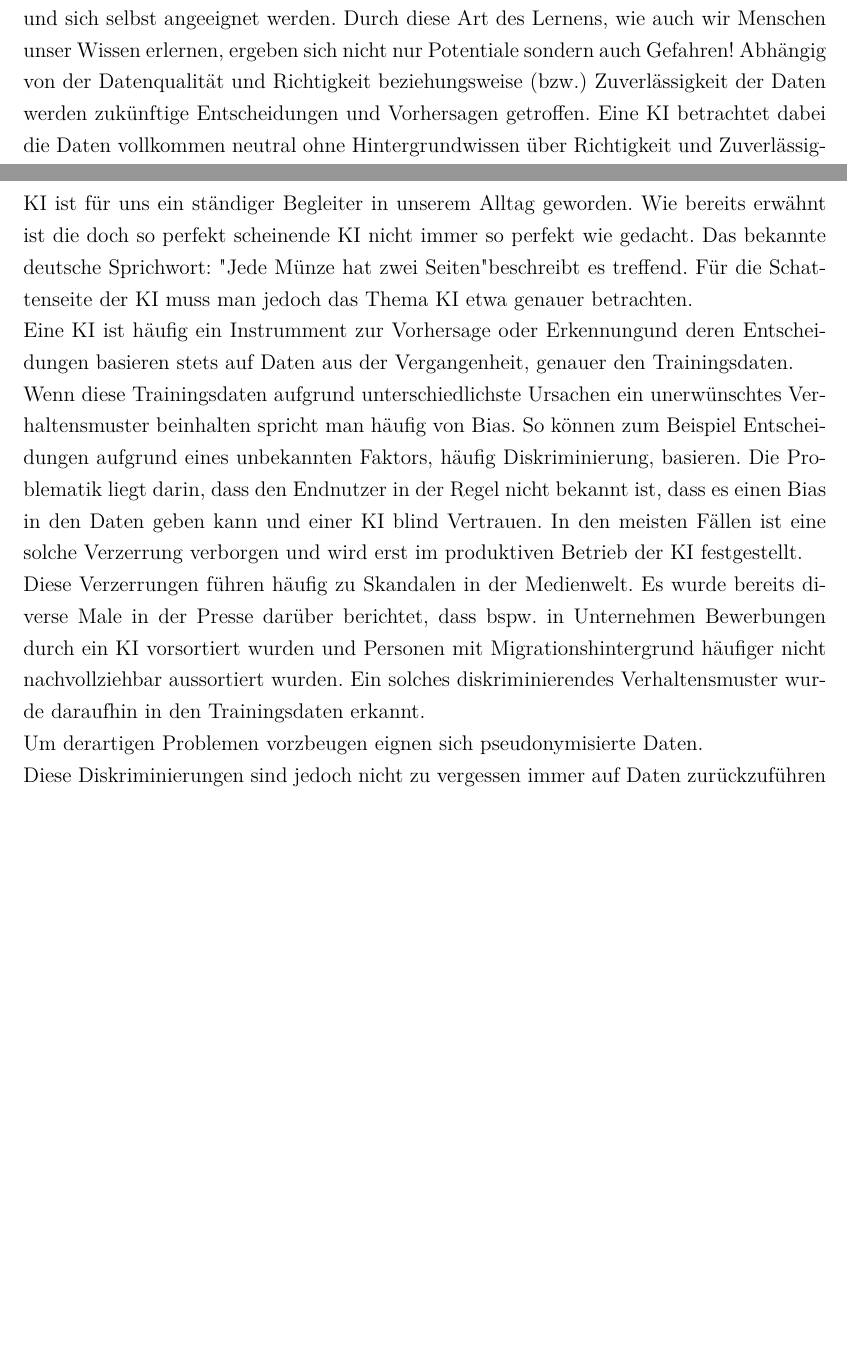
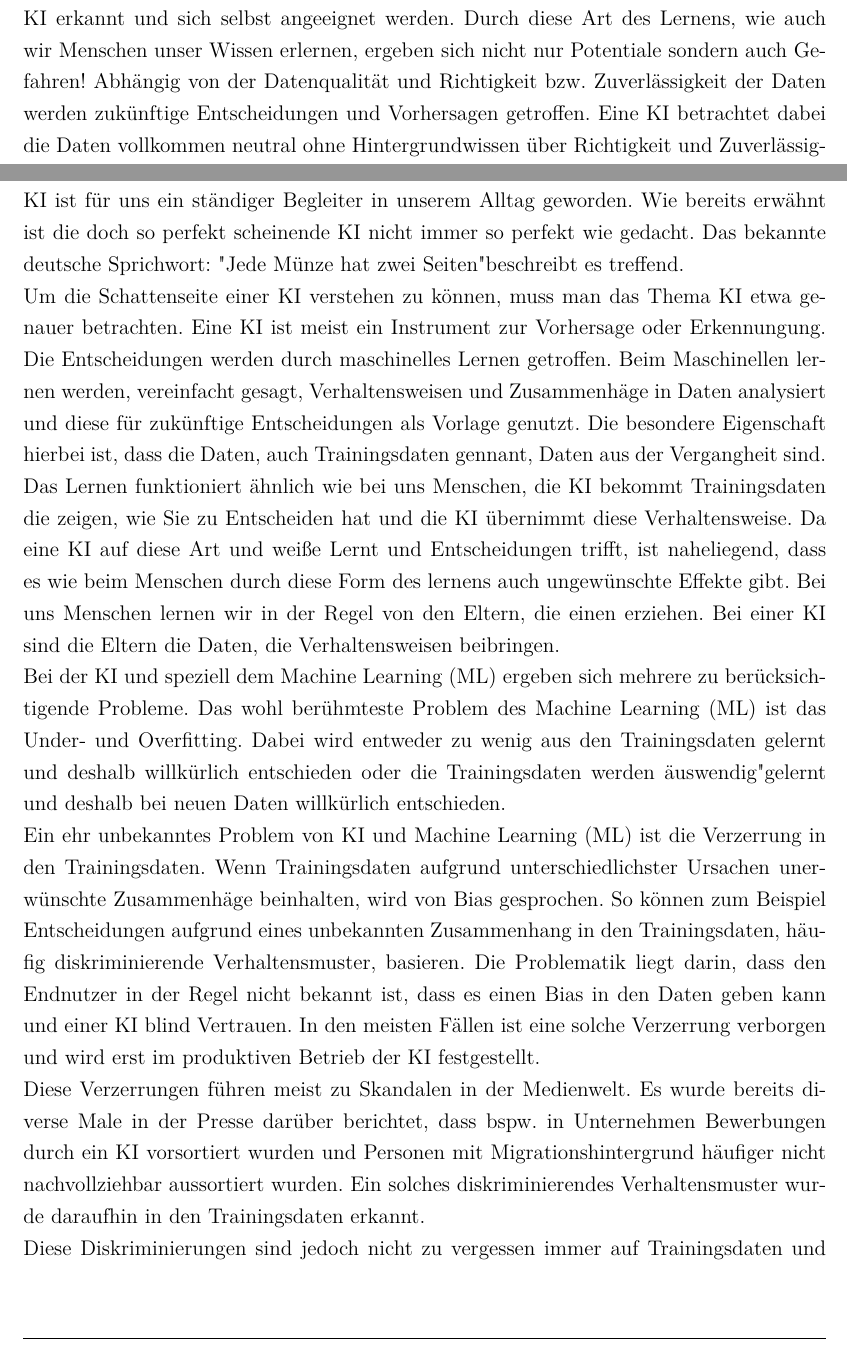
Before and after one commit to Zooaal/Datengenerator-fuer-Daten-mit-Bias, a LaTeX document (Dokumentation/Studienarbeit.tex, which reads Dokumentation/content/01kapitel.tex): two parts of pages 9 and 10 of 27 before the commit and two parts of pages 9 and 11 of 29 after it, joined at a grey line, cut so that both start at the same text, the shorter picture padded with empty space. Compiled offline with pdfLaTeX.

Commit message:
Writing Introduction

```diff
--- a/Dokumentation/content/01kapitel.tex
+++ b/Dokumentation/content/01kapitel.tex
@@ -5,5 +5,5 @@
         \\
         Mit der Digitalisierung hat man begonnen große Datenmengen zu sammeln. Durch den technischen Fortschritt im Bereich von Big Data, werden diese Datenmengen heutzutage unvorstellbar groß. Mit dem Erfassen und Speichern von Daten ist man in der Lage seine Produkte stetig zu verbessern und sogar neue Geschäftsmodelle zu schaffen. Zu diesen neuen Geschäftsmodellen gehört auch die nicht mehr aus unserem Alltag wegzudenkenden \ac{KI}. Sie ermöglicht es uns Entscheidungen zu treffen, wie sie auch ein Mensch treffen könnte, aber auch Vorhersagen zu machen, was zwar für den Menschen möglich ist, aber mit viel Aufwand verbunden ist. Egal ob eine Entscheidung oder eine Vorhersage von einer \ac{KI} getroffen werden, dahinter stehen Daten die bereits gesammelt wurden und die Entscheidungsgrundlage für die \ac*{KI} bilden. Aus diesem Grund werden Daten eine wertvolle Ressource, sobald man anfängt die Daten zu verarbeitet und aktiv zu nutzen.
         \\
-        Für \ac*{KI} werden die Daten zum Lernen benutzt. Entscheidend für die Qualität der \ac*{KI} ist daher in den meisten Fällen die Datengrundlage auf der die \ac*{KI} basiert. Lernen bedeutet, dass Zusammenhänge und die dadurch abgebildeten Verhaltensweisen von der \ac*{KI} erkannt und sich selbst angeeignet werden. Durch diese Art des Lernens, wie auch wir Menschen unser Wissen erlernen, ergeben sich nicht nur Potentiale sondern auch Gefahren! Abhängig von der Datenqualität und Richtigkeit \ac*{bzw} Zuverlässigkeit der Daten werden zukünftige Entscheidungen und Vorhersagen getroffen. Eine \ac*{KI} betrachtet dabei die Daten vollkommen neutral ohne Hintergrundwissen über Richtigkeit und Zuverlässigkeit. Deshalb können Verzerrungen in den Daten durch die \ac*{KI} nicht erkannt werden. Diese Verzerrung wird auch Bias genannt und befindet sich in den Trainingsdaten mit denen die \ac*{KI} lernt. Die Folge daraus ist, dass sich \ac*{KI}s benachteiligende und diskriminierende Verhaltensweisen aneignen und diese selbst in der Praxis ausüben.
+        Für \ac*{KI} werden die Daten zum Lernen benutzt. Entscheidend für die Qualität der \ac*{KI} ist daher in den meisten Fällen die Datengrundlage auf der die \ac*{KI} basiert. Lernen bedeutet, dass Zusammenhänge und die dadurch abgebildeten Verhaltensweisen von der \ac*{KI} erkannt und sich selbst angeeignet werden. Durch diese Art des Lernens, wie auch wir Menschen unser Wissen erlernen, ergeben sich nicht nur Potentiale sondern auch Gefahren! Abhängig von der Datenqualität und Richtigkeit bzw. Zuverlässigkeit der Daten werden zukünftige Entscheidungen und Vorhersagen getroffen. Eine \ac*{KI} betrachtet dabei die Daten vollkommen neutral ohne Hintergrundwissen über Richtigkeit und Zuverlässigkeit. Deshalb können Verzerrungen in den Daten durch die \ac*{KI} nicht erkannt werden. Diese Verzerrung wird auch Bias genannt und befindet sich in den Trainingsdaten mit denen die \ac*{KI} lernt. Die Folge daraus ist, dass sich \ac*{KI}s benachteiligende und diskriminierende Verhaltensweisen aneignen und diese selbst in der Praxis ausüben.
         \\
@@ -12,14 +13,14 @@
         \section{Motivation}
         \label{subsec:motivation}
-        \ac*{KI} ist für uns ein ständiger Begleiter in unserem Alltag geworden. Wie bereits erwähnt ist die doch so perfekt scheinende \ac*{KI} nicht immer so perfekt wie gedacht. Das bekannte deutsche Sprichwort: "Jede Münze hat zwei Seiten" beschreibt es treffend. Für die Schattenseite der \ac*{KI} muss man jedoch das Thema \ac*{KI} etwa genauer betrachten.
+        \ac*{KI} ist für uns ein ständiger Begleiter in unserem Alltag geworden. Wie bereits erwähnt ist die doch so perfekt scheinende \ac*{KI} nicht immer so perfekt wie gedacht. Das bekannte deutsche Sprichwort: "Jede Münze hat zwei Seiten" beschreibt es treffend.
         \\
-        Eine \ac*{KI} ist häufig ein Instrumment zur Vorhersage oder Erkennungund deren Entscheidungen basieren stets auf Daten aus der Vergangenheit, genauer den Trainingsdaten.
+         Um die Schattenseite einer \ac*{KI} verstehen zu können, muss man das Thema \ac*{KI} etwa genauer betrachten. Eine \ac*{KI} ist meist ein Instrument zur Vorhersage oder Erkennungung. Die Entscheidungen werden durch maschinelles Lernen getroffen. Beim Maschinellen lernen werden, vereinfacht gesagt, Verhaltensweisen und Zusammenhäge in Daten analysiert und diese für zukünftige Entscheidungen als Vorlage genutzt. Die besondere Eigenschaft hierbei ist, dass die Daten, auch Trainingsdaten gennant, Daten aus der Vergangheit sind. Das Lernen funktioniert ähnlich wie bei uns Menschen, die \ac*{KI} bekommt Trainingsdaten die zeigen, wie Sie zu Entscheiden hat und die \ac*{KI} übernimmt diese Verhaltensweise. Da eine \ac*{KI} auf diese Art und weiße Lernt und Entscheidungen trifft, ist naheliegend, dass es wie beim Menschen durch diese Form des lernens auch ungewünschte Effekte gibt. Bei uns Menschen lernen wir in der Regel von den Eltern, die einen erziehen. Bei einer \ac*{KI} sind die Eltern die Daten, die Verhaltensweisen beibringen.
         \\
-        Wenn diese Trainingsdaten aufgrund unterschiedlichste Ursachen ein unerwünschtes Verhaltensmuster beinhalten spricht man häufig von Bias. So können zum Beispiel Entscheidungen aufgrund eines unbekannten Faktors, häufig Diskriminierung,  basieren. Die Problematik liegt darin, dass den Endnutzer in der Regel nicht bekannt ist, dass es einen Bias in den Daten geben kann und einer \ac*{KI} blind Vertrauen. In den meisten Fällen ist eine solche Verzerrung verborgen und wird erst im produktiven Betrieb der \ac*{KI} festgestellt.
+        Bei der \ac*{KI} und speziell dem \ac*{ML} ergeben sich mehrere zu berücksichtigende Probleme. Das wohl berühmteste Problem des \ac*{ML} ist das Under- und Overfitting. Dabei wird entweder zu wenig aus den Trainingsdaten gelernt und deshalb willkürlich entschieden oder die Trainingsdaten werden "auswendig" gelernt und deshalb bei neuen Daten willkürlich entschieden.
         \\
-        Diese Verzerrungen führen häufig zu Skandalen in der Medienwelt. Es wurde bereits diverse Male in der Presse darüber berichtet, dass bspw. in Unternehmen Bewerbungen durch ein \ac*{KI} vorsortiert wurden und Personen mit Migrationshintergrund häufiger nicht nachvollziehbar aussortiert wurden. Ein solches diskriminierendes Verhaltensmuster wurde daraufhin in den Trainingsdaten erkannt.
+        Ein ehr unbekanntes Problem von \ac*{KI} und \ac*{ML} ist die Verzerrung in den Trainingsdaten. Wenn Trainingsdaten aufgrund unterschiedlichster Ursachen unerwünschte Zusammenhäge beinhalten, wird von Bias gesprochen. So können zum Beispiel Entscheidungen aufgrund eines unbekannten Zusammenhang in den Trainingsdaten, häufig diskriminierende Verhaltensmuster, basieren. Die Problematik liegt darin, dass den Endnutzer in der Regel nicht bekannt ist, dass es einen Bias in den Daten geben kann und einer \ac*{KI} blind Vertrauen. In den meisten Fällen ist eine solche Verzerrung verborgen und wird erst im produktiven Betrieb der \ac*{KI} festgestellt.
         \\
-        Um derartigen Problemen vorzbeugen eignen sich pseudonymisierte Daten.
+        Diese Verzerrungen führen meist zu Skandalen in der Medienwelt. Es wurde bereits diverse Male in der Presse darüber berichtet, dass bspw. in Unternehmen Bewerbungen durch ein \ac*{KI} vorsortiert wurden und Personen mit Migrationshintergrund häufiger nicht nachvollziehbar aussortiert wurden. Ein solches diskriminierendes Verhaltensmuster wurde daraufhin in den Trainingsdaten erkannt.
         \\
-        Diese Diskriminierungen sind jedoch nicht zu vergessen immer auf Daten zurückzuführen und somit auch auf die Ersteller der Daten, also die Menschen dahinter.
+        Diese Diskriminierungen sind jedoch nicht zu vergessen immer auf Trainingsdaten und so in der Regel auf reale Daten aus der Vergangenheit zurückzuführen. Das Problem des Bias in Daten ist daher durch meschliches Verschulden eine Schattenseite der \ac*{KI}
 
@@ -30,6 +34,7 @@
         Um das Bewusstsein zu schaffen, dass beim Einsatz von \ac*{KI} die Ethik eine große Rolle spielt, sollen verzerrte Trainingsdaten erzeugt werden. Dafür soll im Rahmen der Lehre ein Datengenerator geschaffen werden, der es ermöglicht verzerrte Daten zu erzeugen. Mit Hilfe dieser Daten können dann anhand zufällig erzeugter Daten mit festgelegtem Bias veranschaulicht werden, welche Auswirkungen dieser auf die \ac*{KI} und deren Entscheidungen hat.
         \\
         Es soll ein Datengenerator, welcher Daten mit Bias erzeugt, und eine zugehörige Auswertung, die den Bias in den Daten veranschaulicht erstellt werden. Die Anforderungen, die für den Datengenerator und die Auswertung existieren, sind:
+
         \begin{itemize}
             \item Die Konzeption von zwei Szenarien, die möglichst Realitätsnah sind und künstlich verzerrt werden können.
             \item Das Erstellen eines Datengenerator für Daten, die durch einen Bias verzerrt sind.
```
Also changed, not shown: Dokumentation/Studienarbeit.pdf, Dokumentation/content/01kapitel.tex (10 more changed lines), 7 other files.
